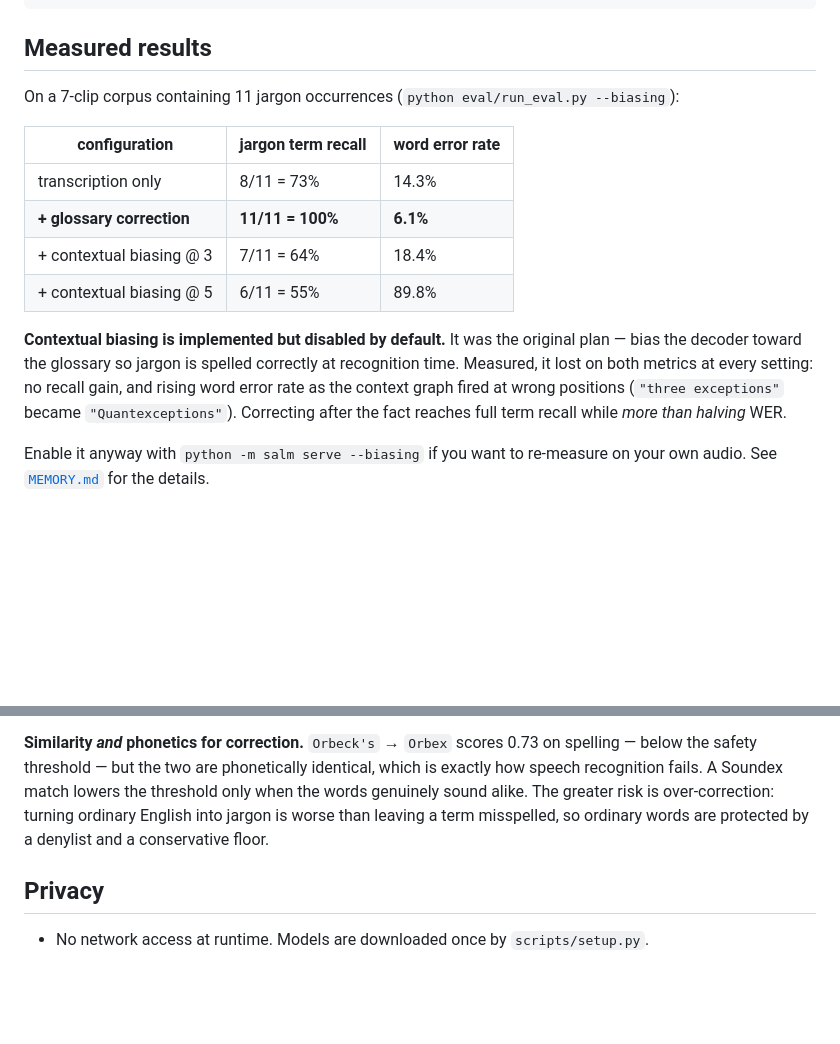
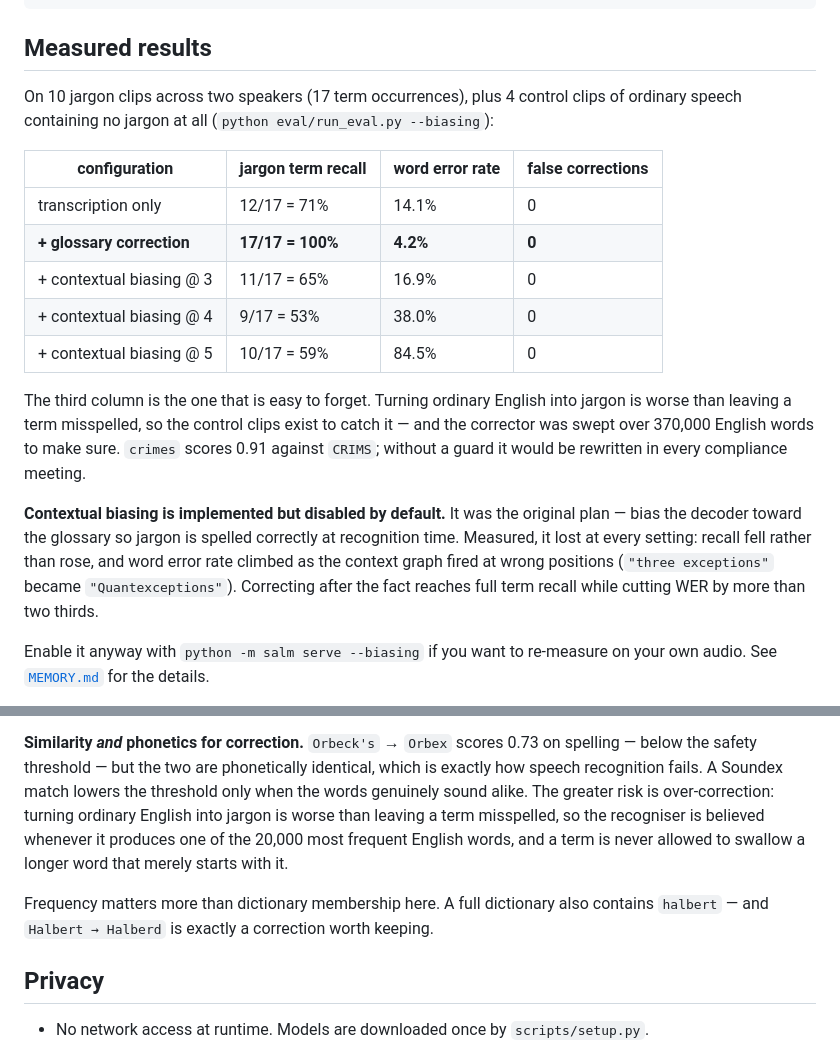
Before and after one commit to AmRitJain0442/SALM-Implementation, a Markdown page: README.md, 2 parts joined by grey strips. Rendered like a GitHub page; blank space fills up the shorter version.

```diff
--- a/README.md
+++ b/README.md
@@ -21,22 +21,31 @@ output  Orbex reconciliation runs before the CRIMS (Client Risk Management Syste
 
 ## Measured results
 
-On a 7-clip corpus containing 11 jargon occurrences
+On 10 jargon clips across two speakers (17 term occurrences), plus 4 control
+clips of ordinary speech containing no jargon at all
 (`python eval/run_eval.py --biasing`):
 
-| configuration | jargon term recall | word error rate |
-|---|---|---|
-| transcription only | 8/11 = 73% | 14.3% |
-| **+ glossary correction** | **11/11 = 100%** | **6.1%** |
-| + contextual biasing @ 3 | 7/11 = 64% | 18.4% |
-| + contextual biasing @ 5 | 6/11 = 55% | 89.8% |
+| configuration | jargon term recall | word error rate | false corrections |
+|---|---|---|---|
+| transcription only | 12/17 = 71% | 14.1% | 0 |
+| **+ glossary correction** | **17/17 = 100%** | **4.2%** | **0** |
+| + contextual biasing @ 3 | 11/17 = 65% | 16.9% | 0 |
+| + contextual biasing @ 4 | 9/17 = 53% | 38.0% | 0 |
+| + contextual biasing @ 5 | 10/17 = 59% | 84.5% | 0 |
+
+The third column is the one that is easy to forget. Turning ordinary English
+into jargon is worse than leaving a term misspelled, so the control clips exist
+to catch it — and the corrector was swept over 370,000 English words to make
+sure. `crimes` scores 0.91 against `CRIMS`; without a guard it would be
+rewritten in every compliance meeting.
 
 **Contextual biasing is implemented but disabled by default.** It was the
 original plan — bias the decoder toward the glossary so jargon is spelled
-correctly at recognition time. Measured, it lost on both metrics at every
-setting: no recall gain, and rising word error rate as the context graph fired
-at wrong positions (`"three exceptions"` became `"Quantexceptions"`). Correcting
-after the fact reaches full term recall while *more than halving* WER.
+correctly at recognition time. Measured, it lost at every setting: recall fell
+rather than rose, and word error rate climbed as the context graph fired at
+wrong positions (`"three exceptions"` became `"Quantexceptions"`). Correcting
+after the fact reaches full term recall while cutting WER by more than two
+thirds.
 
 Enable it anyway with `python -m salm serve --biasing` if you want to re-measure
 on your own audio. See [`MEMORY.md`](MEMORY.md) for the details.
@@ -137,8 +146,13 @@ on spelling — below the safety threshold — but the two are phonetically
 identical, which is exactly how speech recognition fails. A Soundex match lowers
 the threshold only when the words genuinely sound alike. The greater risk is
 over-correction: turning ordinary English into jargon is worse than leaving a
-term misspelled, so ordinary words are protected by a denylist and a
-conservative floor.
+term misspelled, so the recogniser is believed whenever it produces one of the
+20,000 most frequent English words, and a term is never allowed to swallow a
+longer word that merely starts with it.
+
+Frequency matters more than dictionary membership here. A full dictionary also
+contains `halbert` — and `Halbert → Halberd` is exactly a correction worth
+keeping.
 
 ## Privacy
 
```
Also changed, not shown: MEMORY.md (+13 -12 lines), PLAN.md (+13 -10 lines).
